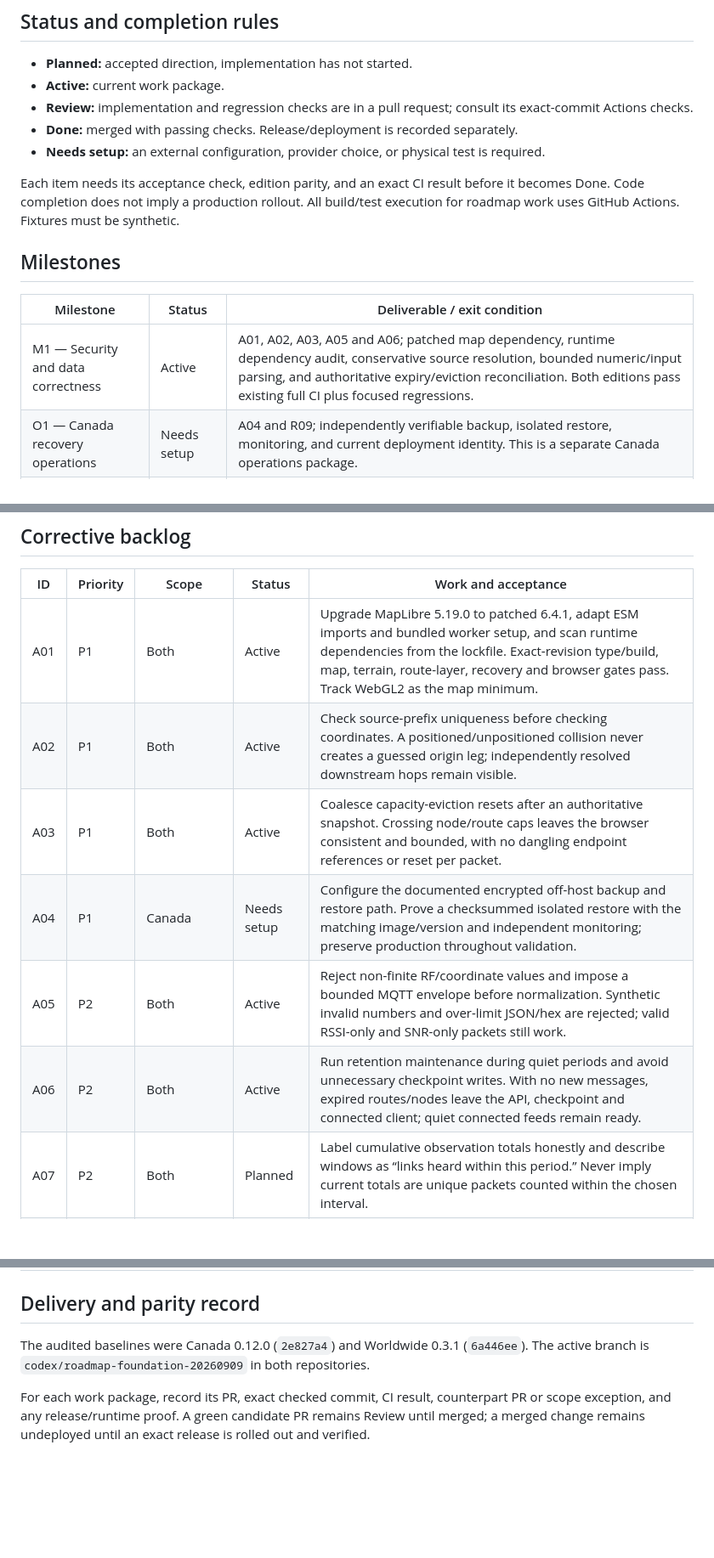
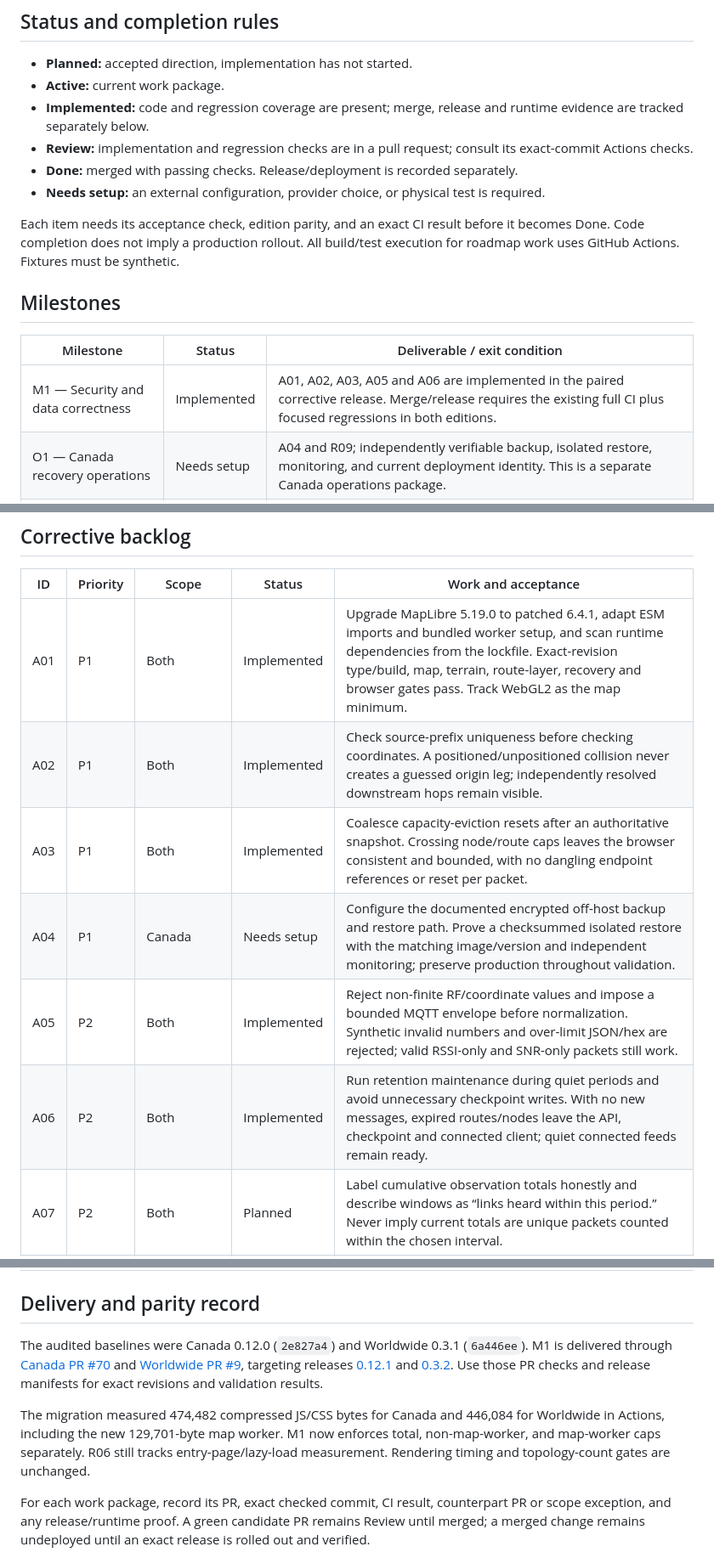
Before and after one commit to n30nex/CartoLite, a Markdown page: docs/roadmap.md, 3 parts joined by grey strips. Shown at 85% size. GitHub-like rendering; blank space fills up the shorter version.

Commit message:
docs: record the paired foundation delivery and measured worker cost

```diff
--- a/docs/roadmap.md
+++ b/docs/roadmap.md
@@ -8,6 +8,7 @@ This is the Canada delivery roadmap. Shared work is paired with [CartoLite Serve
 
 - **Planned:** accepted direction, implementation has not started.
 - **Active:** current work package.
+- **Implemented:** code and regression coverage are present; merge, release and runtime evidence are tracked separately below.
 - **Review:** implementation and regression checks are in a pull request; consult its exact-commit Actions checks.
 - **Done:** merged with passing checks. Release/deployment is recorded separately.
 - **Needs setup:** an external configuration, provider choice, or physical test is required.
@@ -18,7 +19,7 @@ Each item needs its acceptance check, edition parity, and an exact CI result bef
 
 | Milestone | Status | Deliverable / exit condition |
 |---|---|---|
-| M1 — Security and data correctness | Active | A01, A02, A03, A05 and A06; patched map dependency, runtime dependency audit, conservative source resolution, bounded numeric/input parsing, and authoritative expiry/eviction reconciliation. Both editions pass existing full CI plus focused regressions. |
+| M1 — Security and data correctness | Implemented | A01, A02, A03, A05 and A06 are implemented in the paired corrective release. Merge/release requires the existing full CI plus focused regressions in both editions. |
 | O1 — Canada recovery operations | Needs setup | A04 and R09; independently verifiable backup, isolated restore, monitoring, and current deployment identity. This is a separate Canada operations package. |
 | M2 — Usability and portable operation | Planned | A07–A12; honest count/window labels, optional storage, keyboard continuity, readable mobile counters, dependency/release policy, and identifiable worldwide installs. |
 | M3 — Follow and display refinement | Planned | F01–F08; area-constrained follow, readable cards, shared display/motion controls, layer strengths, camera controls, cross-view selection and bounded discovery/focus. |
@@ -29,12 +30,12 @@ Each item needs its acceptance check, edition parity, and an exact CI result bef
 
 | ID | Priority | Scope | Status | Work and acceptance |
 |---|---|---|---|---|
-| A01 | P1 | Both | Active | Upgrade MapLibre 5.19.0 to patched 6.4.1, adapt ESM imports and bundled worker setup, and scan runtime dependencies from the lockfile. Exact-revision type/build, map, terrain, route-layer, recovery and browser gates pass. Track WebGL2 as the map minimum. |
-| A02 | P1 | Both | Active | Check source-prefix uniqueness before checking coordinates. A positioned/unpositioned collision never creates a guessed origin leg; independently resolved downstream hops remain visible. |
-| A03 | P1 | Both | Active | Coalesce capacity-eviction resets after an authoritative snapshot. Crossing node/route caps leaves the browser consistent and bounded, with no dangling endpoint references or reset per packet. |
+| A01 | P1 | Both | Implemented | Upgrade MapLibre 5.19.0 to patched 6.4.1, adapt ESM imports and bundled worker setup, and scan runtime dependencies from the lockfile. Exact-revision type/build, map, terrain, route-layer, recovery and browser gates pass. Track WebGL2 as the map minimum. |
+| A02 | P1 | Both | Implemented | Check source-prefix uniqueness before checking coordinates. A positioned/unpositioned collision never creates a guessed origin leg; independently resolved downstream hops remain visible. |
+| A03 | P1 | Both | Implemented | Coalesce capacity-eviction resets after an authoritative snapshot. Crossing node/route caps leaves the browser consistent and bounded, with no dangling endpoint references or reset per packet. |
 | A04 | P1 | Canada | Needs setup | Configure the documented encrypted off-host backup and restore path. Prove a checksummed isolated restore with the matching image/version and independent monitoring; preserve production throughout validation. |
-| A05 | P2 | Both | Active | Reject non-finite RF/coordinate values and impose a bounded MQTT envelope before normalization. Synthetic invalid numbers and over-limit JSON/hex are rejected; valid RSSI-only and SNR-only packets still work. |
-| A06 | P2 | Both | Active | Run retention maintenance during quiet periods and avoid unnecessary checkpoint writes. With no new messages, expired routes/nodes leave the API, checkpoint and connected client; quiet connected feeds remain ready. |
+| A05 | P2 | Both | Implemented | Reject non-finite RF/coordinate values and impose a bounded MQTT envelope before normalization. Synthetic invalid numbers and over-limit JSON/hex are rejected; valid RSSI-only and SNR-only packets still work. |
+| A06 | P2 | Both | Implemented | Run retention maintenance during quiet periods and avoid unnecessary checkpoint writes. With no new messages, expired routes/nodes leave the API, checkpoint and connected client; quiet connected feeds remain ready. |
 | A07 | P2 | Both | Planned | Label cumulative observation totals honestly and describe windows as “links heard within this period.” Never imply current totals are unique packets counted within the chosen interval. |
 | A08 | P2 | Both map pages | Planned | Guard access to browser storage itself and fall back to in-memory preferences. A throwing storage getter cannot prevent startup or control use. |
 | A09 | P2 | Both | Planned | Transfer keyboard selection focus to details, restore it on close, add Netgraph keyboard pan/zoom/reset, and bounded node/area browsing. Find → details → neighbour → close works without a pointer. |
@@ -79,7 +80,9 @@ M3 uses existing public data and browser-local settings. M4 terrain features use
 
 ## Delivery and parity record
 
-The audited baselines were Canada 0.12.0 (`2e827a4`) and Worldwide 0.3.1 (`6a446ee`). The active branch is `codex/roadmap-foundation-20260909` in both repositories.
+The audited baselines were Canada 0.12.0 (`2e827a4`) and Worldwide 0.3.1 (`6a446ee`). M1 is delivered through [Canada PR #70](https://github.com/n30nex/CartoLite/pull/70) and [Worldwide PR #9](https://github.com/n30nex/CartoLite-Server/pull/9), targeting releases [0.12.1](https://github.com/n30nex/CartoLite/releases/tag/v0.12.1) and [0.3.2](https://github.com/n30nex/CartoLite-Server/releases/tag/v0.3.2). Use those PR checks and release manifests for exact revisions and validation results.
+
+The migration measured 474,482 compressed JS/CSS bytes for Canada and 446,084 for Worldwide in Actions, including the new 129,701-byte map worker. M1 now enforces total, non-map-worker, and map-worker caps separately. R06 still tracks entry-page/lazy-load measurement. Rendering timing and topology-count gates are unchanged.
 
 For each work package, record its PR, exact checked commit, CI result, counterpart PR or scope exception, and any release/runtime proof. A green candidate PR remains Review until merged; a merged change remains undeployed until an exact release is rolled out and verified.
 
```
